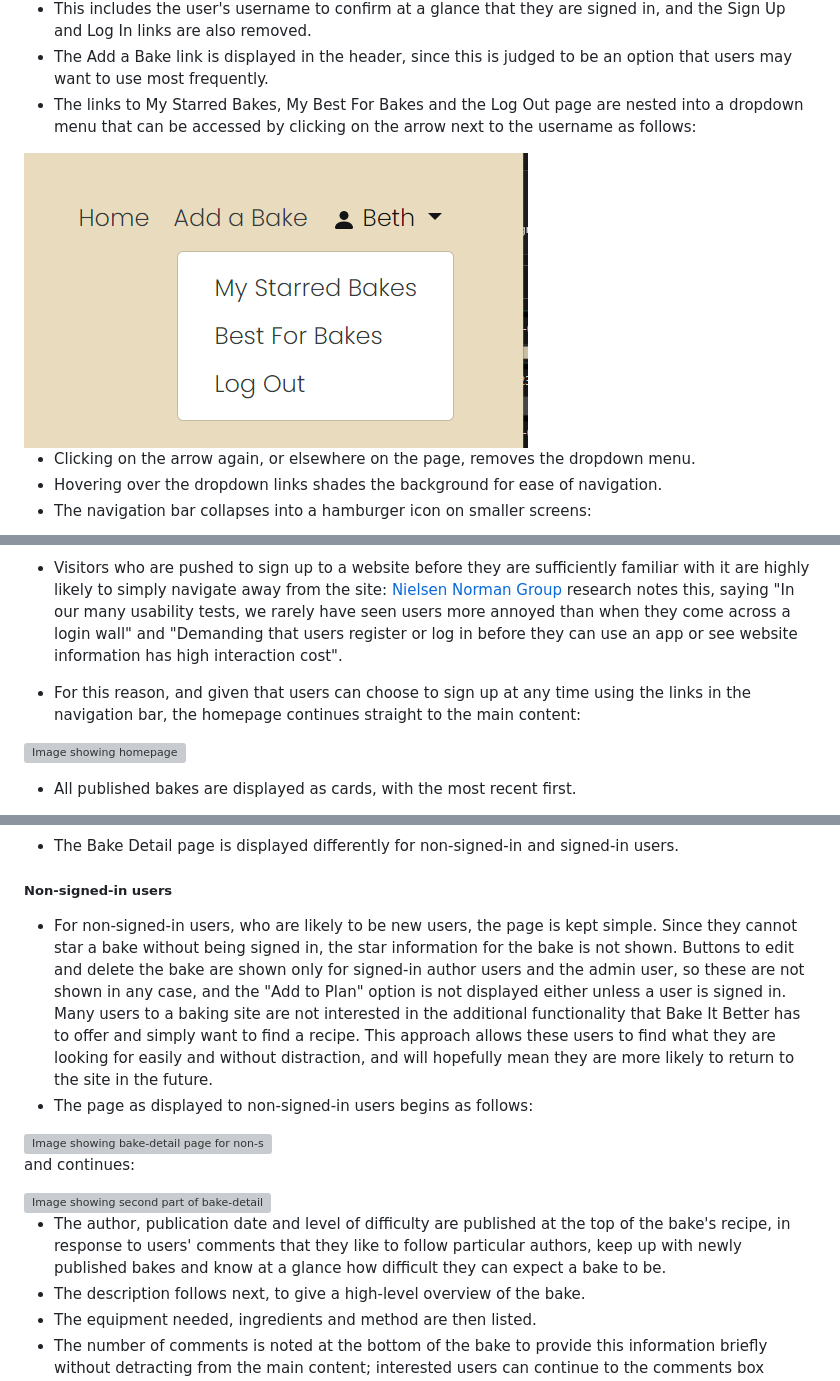
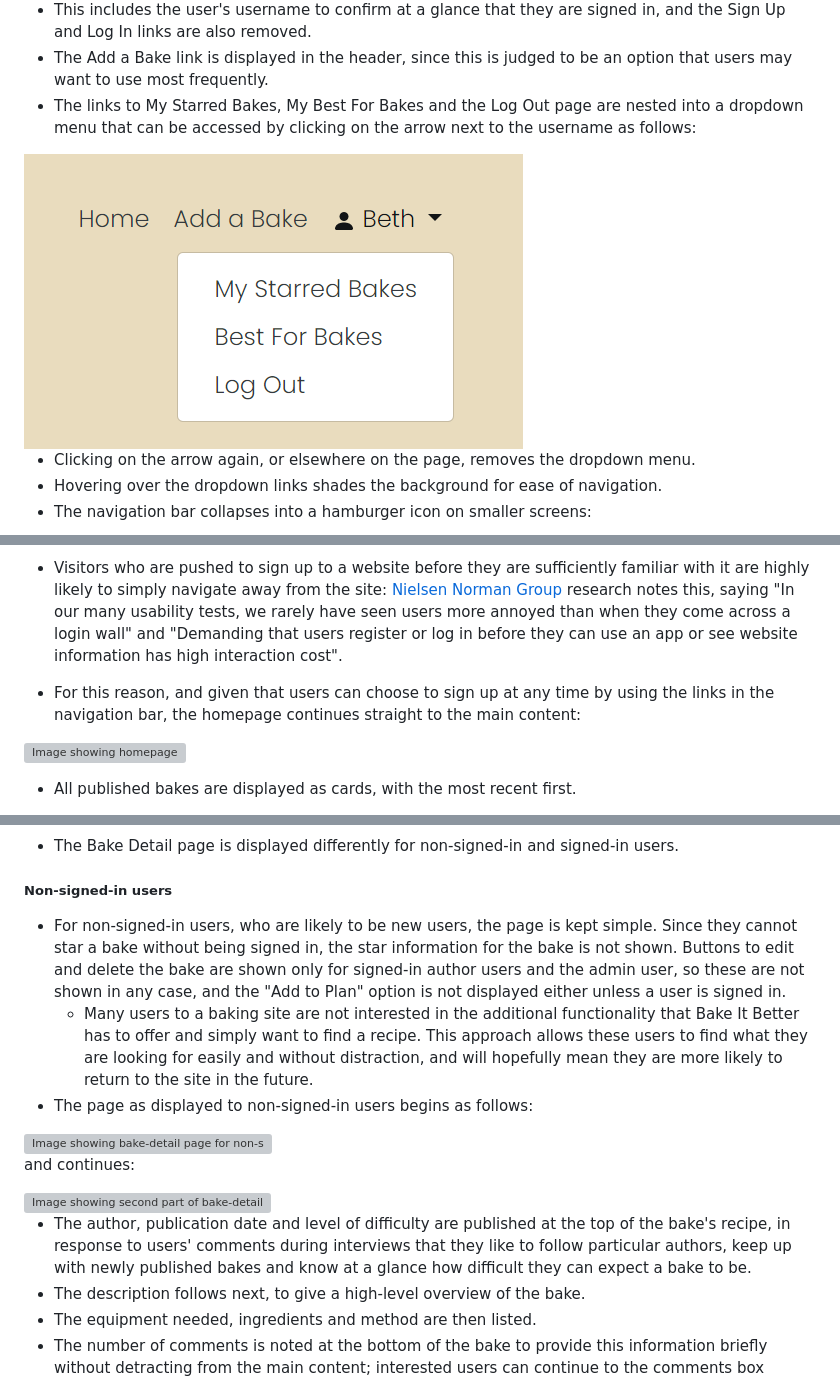
Before and after one commit to frankiesanjana/bake-it-better, a Markdown page: README.md, 3 parts joined by grey strips. GitHub-like rendering; pictures changed too: docs/readme-images/features/navbar-popout.png; grey boxes are pictures that could not be loaded.

Commit message:
Docs: Tidy and make final edits

```diff
--- a/README.md
+++ b/README.md
@@ -165,7 +165,7 @@ The footer is deliberately kept very simple so as not to detract from the main c
 - Users are deliberately not presented with a signup button at this point. New users to a website are unlikely to sign up at this stage even if presented with a signup button, since they are still becoming familiar with the site and do not yet have a compelling reason to do so.
 - Visitors who are pushed to sign up to a website before they are sufficiently familiar with it are highly likely to simply navigate away from the site: [Nielsen Norman Group](https://www.nngroup.com/articles/login-walls/) research notes this, saying "In our many usability tests, we rarely have seen users more annoyed than when they come across a login wall" and "Demanding that users register or log in before they can use an app or see website information has high interaction cost".
 
-- For this reason, and given that users can choose to sign up at any time using the links in the navigation bar, the homepage continues straight to the main content:
+- For this reason, and given that users can choose to sign up at any time by using the links in the navigation bar, the homepage continues straight to the main content:
 
 <img src="docs/readme-images/features/homepage.png" alt="Image showing homepage">
 
@@ -190,7 +190,8 @@ The footer is deliberately kept very simple so as not to detract from the main c
 
 ##### Non-signed-in users
 
-- For non-signed-in users, who are likely to be new users, the page is kept simple. Since they cannot star a bake without being signed in, the star information for the bake is not shown. Buttons to edit and delete the bake are shown only for signed-in author users and the admin user, so these are not shown in any case, and the "Add to Plan" option is not displayed either unless a user is signed in. Many users to a baking site are not interested in the additional functionality that Bake It Better has to offer and simply want to find a recipe. This approach allows these users to find what they are looking for easily and without distraction, and will hopefully mean they are more likely to return to the site in the future.
+- For non-signed-in users, who are likely to be new users, the page is kept simple. Since they cannot star a bake without being signed in, the star information for the bake is not shown. Buttons to edit and delete the bake are shown only for signed-in author users and the admin user, so these are not shown in any case, and the "Add to Plan" option is not displayed either unless a user is signed in.
+    - Many users to a baking site are not interested in the additional functionality that Bake It Better has to offer and simply want to find a recipe. This approach allows these users to find what they are looking for easily and without distraction, and will hopefully mean they are more likely to return to the site in the future.
 - The page as displayed to non-signed-in users begins as follows:
 
 <img src="docs/readme-images/features/bake-detail-non-signed-in-user.png" alt="Image showing bake-detail page for non-signed-in user">
@@ -199,7 +200,7 @@ and continues:
 
 <img src="docs/readme-images/features/bake-detail-non-signed-in-user-2.png" alt="Image showing second part of bake-detail page for non-signed-in user">
 
-- The author, publication date and level of difficulty are published at the top of the bake's recipe, in response to users' comments that they like to follow particular authors, keep up with newly published bakes and know at a glance how difficult they can expect a bake to be.
+- The author, publication date and level of difficulty are published at the top of the bake's recipe, in response to users' comments during interviews that they like to follow particular authors, keep up with newly published bakes and know at a glance how difficult they can expect a bake to be.
 - The description follows next, to give a high-level overview of the bake.
 - The equipment needed, ingredients and method are then listed.
 - The number of comments is noted at the bottom of the bake to provide this information briefly without detracting from the main content; interested users can continue to the comments box below.
```
Also changed, not shown: other parts of README.md (+3 -3 lines), docs/Agile.md (+5 -8 lines), docs/Testing.md (+15 -11 lines), docs/readme-images/manual-testing-3.png, docs/readme-images/project-board.png (added).
